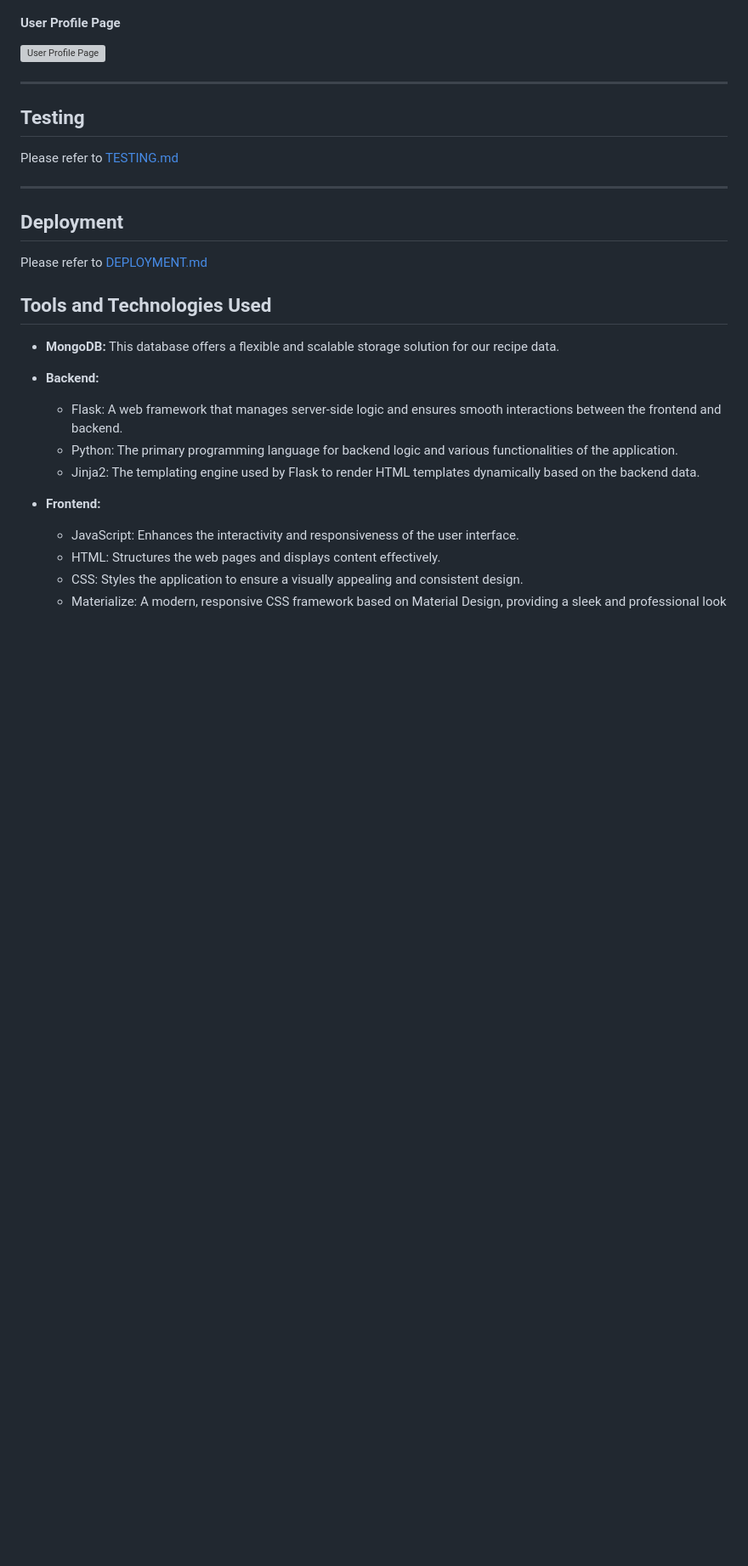
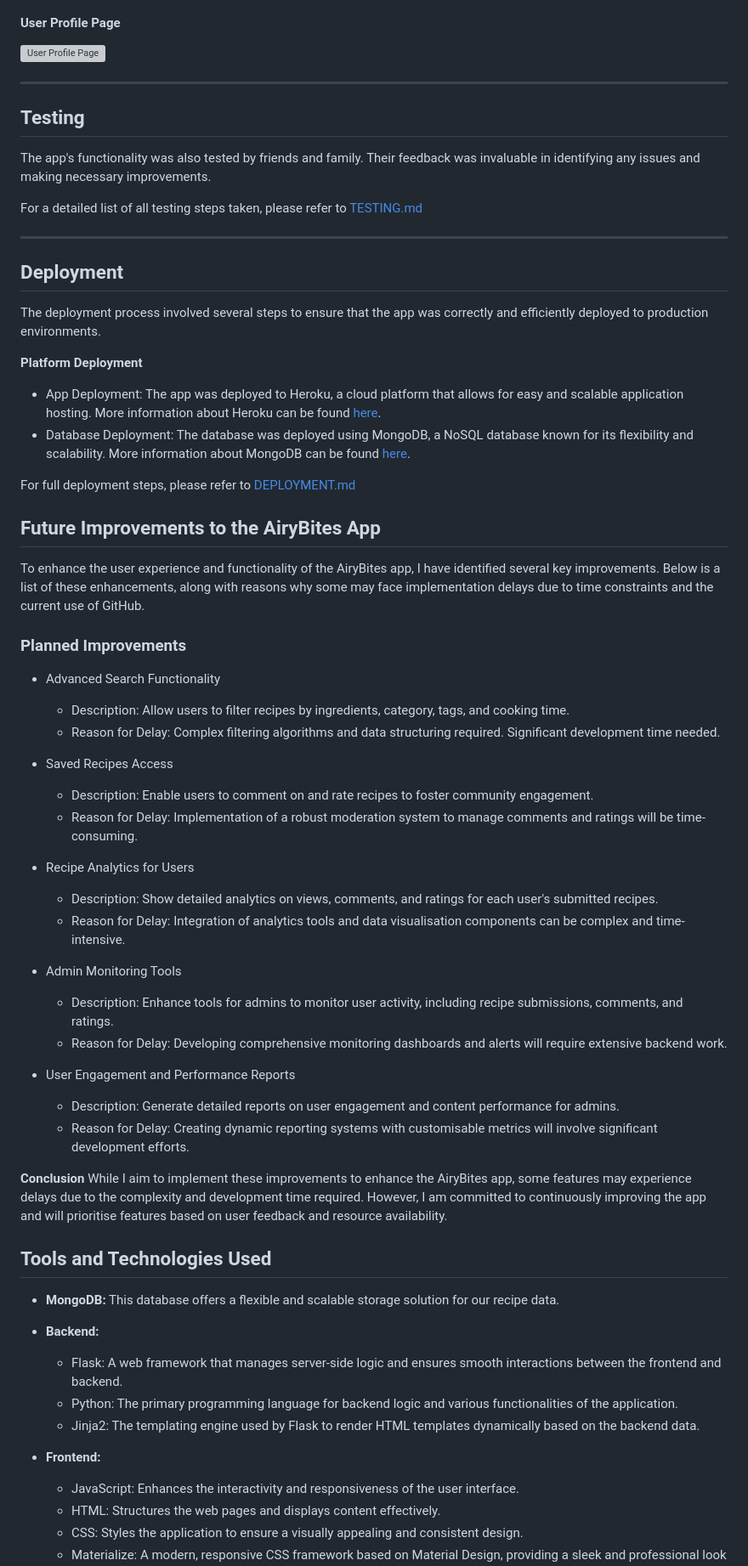
Before and after one commit to TaherCCG/airybitesrecipes, a Markdown page: README.md, the part around one of its changes. Shown at 85% size. Rendered like a GitHub page; blank space fills up the shorter version; grey boxes are pictures that could not be loaded.

Commit message:
Docs: Update docs

```diff
--- a/README.md
+++ b/README.md
@@ -258,13 +260,47 @@ I have designed the wireframe for PC and mobile screens for the AiryBites App to
 ---
 
 ## Testing
-Please refer to [TESTING.md](documentation/TESTING.md)
+The app's functionality was also tested by friends and family. Their feedback was invaluable in identifying any issues and making necessary improvements.
+
+For a detailed list of all testing steps taken, please refer to [TESTING.md](documentation/TESTING.md)
 
 ---
 
 ## Deployment
+The deployment process involved several steps to ensure that the app was correctly and efficiently deployed to production environments.
 
-Please refer to [DEPLOYMENT.md](documentation/DEPLOYMENT.md)
+**Platform Deployment**
+- App Deployment: The app was deployed to Heroku, a cloud platform that allows for easy and scalable application hosting. More information about Heroku can be found [here](https://www.heroku.com/).
+- Database Deployment: The database was deployed using MongoDB, a NoSQL database known for its flexibility and scalability. More information about MongoDB can be found [here](https://www.mongodb.com/).
+
+For full deployment steps, please refer to [DEPLOYMENT.md](documentation/DEPLOYMENT.md)
+
+## Future Improvements to the AiryBites App
+To enhance the user experience and functionality of the AiryBites app, I have identified several key improvements. Below is a list of these enhancements, along with reasons why some may face implementation delays due to time constraints and the current use of GitHub.
+
+### Planned Improvements
+- Advanced Search Functionality
+   - Description: Allow users to filter recipes by ingredients, category, tags, and cooking time.
+   - Reason for Delay: Complex filtering algorithms and data structuring required. Significant development time needed.
+
+- Saved Recipes Access
+   - Description: Enable users to comment on and rate recipes to foster community engagement.
+   - Reason for Delay: Implementation of a robust moderation system to manage comments and ratings will be time-consuming.
+
+- Recipe Analytics for Users
+   - Description: Show detailed analytics on views, comments, and ratings for each user's submitted recipes.
+   - Reason for Delay: Integration of analytics tools and data visualisation components can be complex and time-intensive.
+
+- Admin Monitoring Tools
+   - Description: Enhance tools for admins to monitor user activity, including recipe submissions, comments, and ratings.
+   - Reason for Delay: Developing comprehensive monitoring dashboards and alerts will require extensive backend work.
+
+- User Engagement and Performance Reports
+   - Description: Generate detailed reports on user engagement and content performance for admins.
+   - Reason for Delay: Creating dynamic reporting systems with customisable metrics will involve significant development efforts.
+
+**Conclusion**
+While I aim to implement these improvements to enhance the AiryBites app, some features may experience delays due to the complexity and development time required. However, I am committed to continuously improving the app and will prioritise features based on user feedback and resource availability.
 
 
 ## Tools and Technologies Used
```
Also changed, not shown: other parts of README.md (+2 -0 lines), documentation/TESTING.md (+2 -2 lines).
